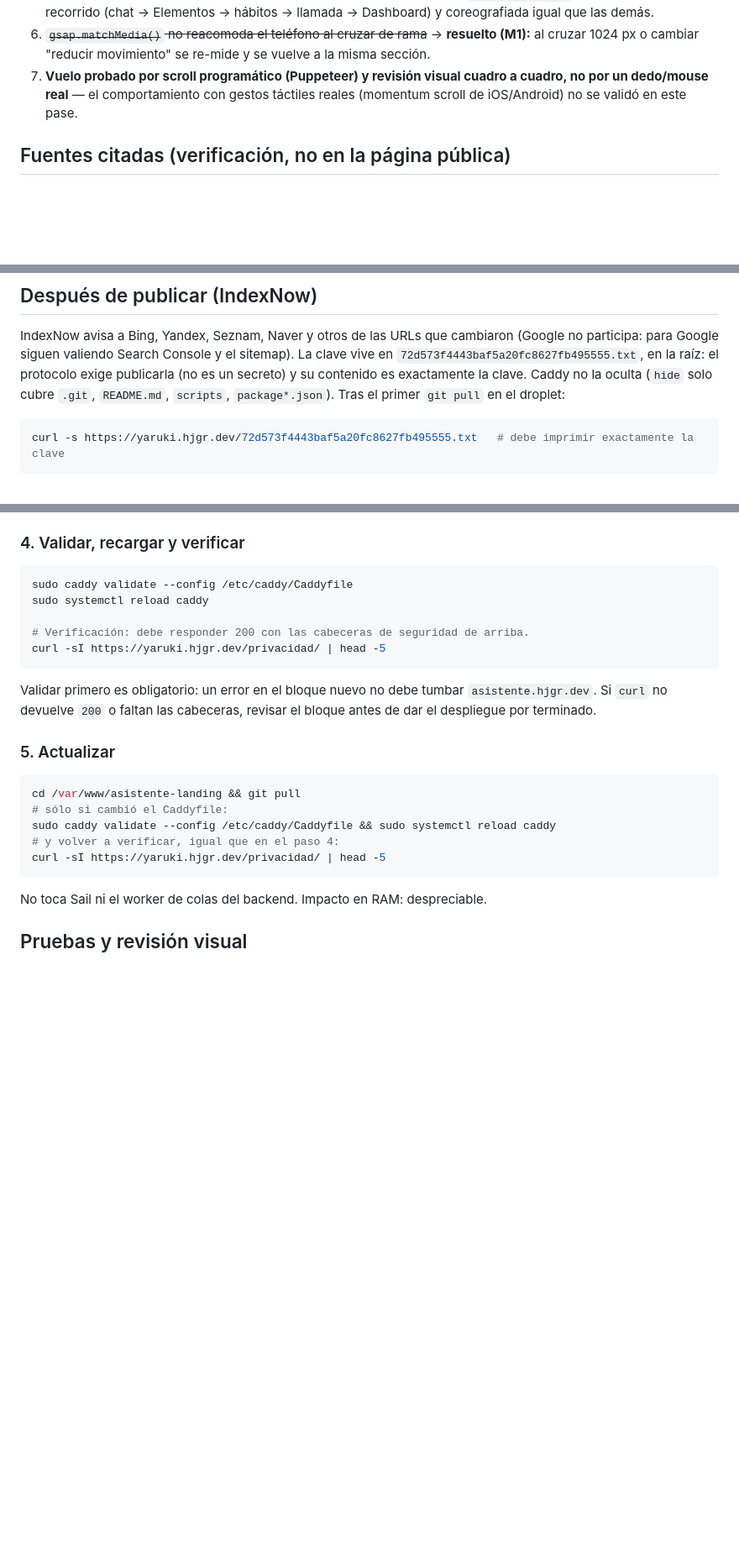
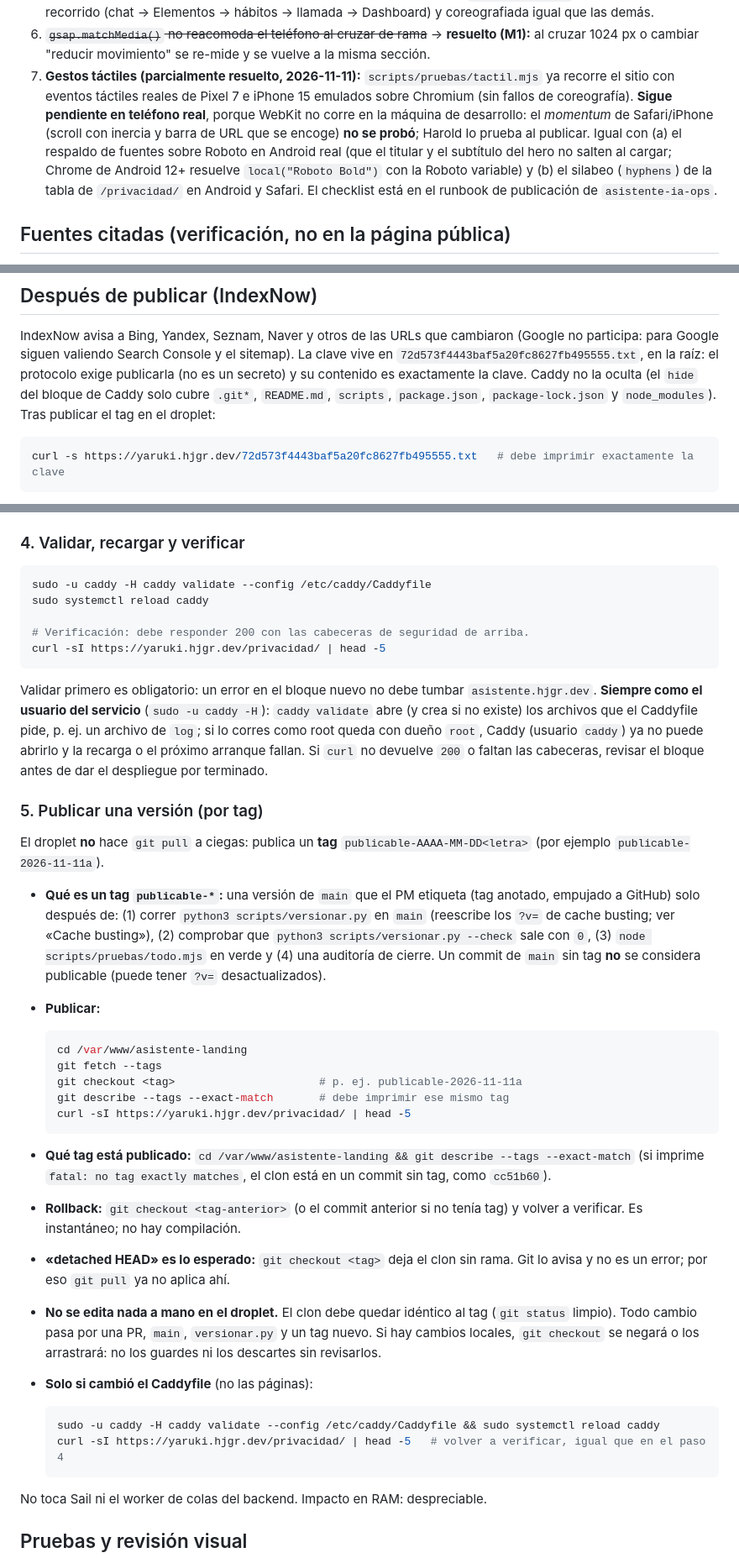
Before and after one commit to 69Harold69/asistente-landing, a Markdown page: README.md, 3 parts joined by grey strips. Shown at 84% size. GitHub-like rendering; blank space fills up the shorter version.

````diff
--- a/README.md
+++ b/README.md
@@ -504,10 +511,15 @@ referencia de `ofl/baloo2/upstream_info.md`). Manrope: `aaronbell/manrope` en
 6. ~~`gsap.matchMedia()` no reacomoda el teléfono al cruzar de rama~~ →
    **resuelto (M1):** al cruzar 1024 px o cambiar "reducir movimiento" se
    re-mide y se vuelve a la misma sección.
-7. **Vuelo probado por scroll programático (Puppeteer) y revisión visual
-   cuadro a cuadro, no por un dedo/mouse real** — el comportamiento con
-   gestos táctiles reales (momentum scroll de iOS/Android) no se validó en
-   este pase.
+7. **Gestos táctiles (parcialmente resuelto, 2026-11-11):** `scripts/pruebas/tactil.mjs` ya
+   recorre el sitio con eventos táctiles reales de Pixel 7 e iPhone 15 emulados sobre Chromium
+   (sin fallos de coreografía). **Sigue pendiente en teléfono real**, porque WebKit no corre en la
+   máquina de desarrollo: el *momentum* de Safari/iPhone (scroll con inercia y barra de URL
+   que se encoge) **no se probó**; Harold lo prueba al publicar. Igual con
+   (a) el respaldo de fuentes sobre Roboto en Android real (que el titular y el subtítulo del hero
+   no salten al cargar; Chrome de Android 12+ resuelve `local("Roboto Bold")` con la Roboto variable) y
+   (b) el silabeo (`hyphens`) de la tabla de `/privacidad/` en Android y Safari. El checklist está en el
+   runbook de publicación de `asistente-ia-ops`.
 
 ## Fuentes citadas (verificación, no en la página pública)
 
@@ -544,7 +556,7 @@ referencia de `ofl/baloo2/upstream_info.md`). Manrope: `aaronbell/manrope` en
 IndexNow avisa a Bing, Yandex, Seznam, Naver y otros de las URLs que cambiaron (Google no participa: para Google
 siguen valiendo Search Console y el sitemap). La clave vive en `72d573f4443baf5a20fc8627fb495555.txt`, en la raíz:
 el protocolo exige publicarla (no es un secreto) y su contenido es exactamente la clave. Caddy no la oculta
-(`hide` solo cubre `.git`, `README.md`, `scripts`, `package*.json`). Tras el primer `git pull` en el droplet:
+(el `hide` del bloque de Caddy solo cubre `.git*`, `README.md`, `scripts`, `package.json`, `package-lock.json` y `node_modules`). Tras publicar el tag en el droplet:
 
 ```bash
 curl -s https://yaruki.hjgr.dev/72d573f4443baf5a20fc8627fb495555.txt   # debe imprimir exactamente la clave
@@ -768,7 +796,7 @@ Notas:
 ### 4. Validar, recargar y verificar
 
 ```bash
-sudo caddy validate --config /etc/caddy/Caddyfile
+sudo -u caddy -H caddy validate --config /etc/caddy/Caddyfile
 sudo systemctl reload caddy
 
 # Verificación: debe responder 200 con las cabeceras de seguridad de arriba.
@@ -776,18 +804,47 @@ curl -sI https://yaruki.hjgr.dev/privacidad/ | head -5
 ```
 
 Validar primero es obligatorio: un error en el bloque nuevo no debe tumbar
-`asistente.hjgr.dev`. Si `curl` no devuelve `200` o faltan las cabeceras,
+`asistente.hjgr.dev`. **Siempre como el usuario del servicio** (`sudo -u caddy -H`): `caddy validate`
+abre (y crea si no existe) los archivos que el Caddyfile pide, p. ej. un archivo de `log`; si lo corres
+como root queda con dueño `root`, Caddy (usuario `caddy`) ya no puede abrirlo y la recarga o el próximo
+arranque fallan. Si `curl` no devuelve `200` o faltan las cabeceras,
 revisar el bloque antes de dar el despliegue por terminado.
 
-### 5. Actualizar
+### 5. Publicar una versión (por tag)
 
-```bash
-cd /var/www/asistente-landing && git pull
-# sólo si cambió el Caddyfile:
-sudo caddy validate --config /etc/caddy/Caddyfile && sudo systemctl reload caddy
-# y volver a verificar, igual que en el paso 4:
-curl -sI https://yaruki.hjgr.dev/privacidad/ | head -5
-```
+El droplet **no** hace `git pull` a ciegas: publica un **tag** `publicable-AAAA-MM-DD<letra>` (por ejemplo
+`publicable-2026-11-11a`).
+
+- **Qué es un tag `publicable-*`:** una versión de `main` que el PM etiqueta (tag anotado, empujado a
+  GitHub) solo después de: (1) correr `python3 scripts/versionar.py` en `main` (reescribe los `?v=` de
+  cache busting; ver «Cache busting»), (2) comprobar que `python3 scripts/versionar.py --check` sale con
+  `0`, (3) `node scripts/pruebas/todo.mjs` en verde y (4) una auditoría de cierre. Un commit de `main`
+  sin tag **no** se considera publicable (puede tener `?v=` desactualizados).
+- **Publicar:**
+
+  ```bash
+  cd /var/www/asistente-landing
+  git fetch --tags
+  git checkout <tag>                      # p. ej. publicable-2026-11-11a
+  git describe --tags --exact-match       # debe imprimir ese mismo tag
+  curl -sI https://yaruki.hjgr.dev/privacidad/ | head -5
+  ```
+
+- **Qué tag está publicado:** `cd /var/www/asistente-landing && git describe --tags --exact-match`
+  (si imprime `fatal: no tag exactly matches`, el clon está en un commit sin tag, como `cc51b60`).
+- **Rollback:** `git checkout <tag-anterior>` (o el commit anterior si no tenía tag) y volver a verificar.
+  Es instantáneo; no hay compilación.
+- **«detached HEAD» es lo esperado:** `git checkout <tag>` deja el clon sin rama. Git lo avisa y no es un
+  error; por eso `git pull` ya no aplica ahí.
+- **No se edita nada a mano en el droplet.** El clon debe quedar idéntico al tag (`git status` limpio). Todo
+  cambio pasa por una PR, `main`, `versionar.py` y un tag nuevo. Si hay cambios locales, `git checkout`
+  se negará o los arrastrará: no los guardes ni los descartes sin revisarlos.
+- **Solo si cambió el Caddyfile** (no las páginas):
+
+  ```bash
+  sudo -u caddy -H caddy validate --config /etc/caddy/Caddyfile && sudo systemctl reload caddy
+  curl -sI https://yaruki.hjgr.dev/privacidad/ | head -5   # volver a verificar, igual que en el paso 4
+  ```
 
 No toca Sail ni el worker de colas del backend. Impacto en RAM: despreciable.
 
````
Also changed, not shown: other parts of README.md (+38 -15 lines), scripts/pruebas/README.md (+2 -2 lines).
